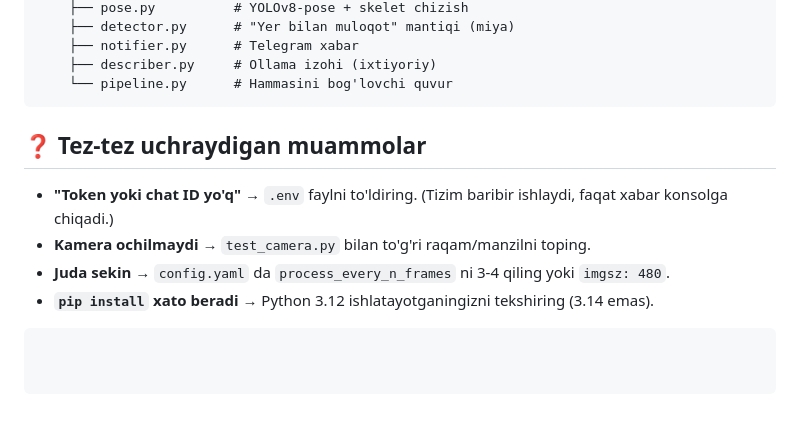
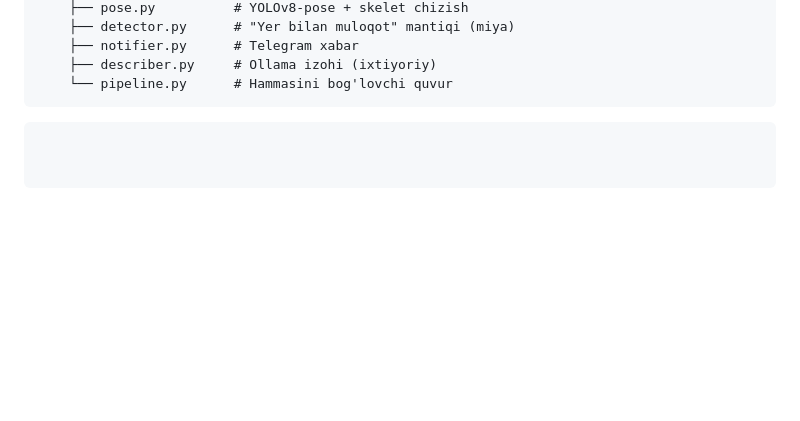
Before and after one commit to SanjarbekFayzullayev/ASAS, a Markdown page: README.md, the part around the change. Drawn GitHub-style; blank space fills up the shorter version.

````diff
--- a/README.md
+++ b/README.md
@@ -190,10 +190,5 @@ AiHakatonProjekt/
     └── pipeline.py      # Hammasini bog'lovchi quvur
 ```
 
-## ❓ Tez-tez uchraydigan muammolar
 
-- **"Token yoki chat ID yo'q"** → `.env` faylni to'ldiring. (Tizim baribir ishlaydi, faqat xabar konsolga chiqadi.)
-- **Kamera ochilmaydi** → `test_camera.py` bilan to'g'ri raqam/manzilni toping.
-- **Juda sekin** → `config.yaml` da `process_every_n_frames` ni 3-4 qiling yoki `imgsz: 480`.
-- **`pip install` xato beradi** → Python 3.12 ishlatayotganingizni tekshiring (3.14 emas).
 ```
````
